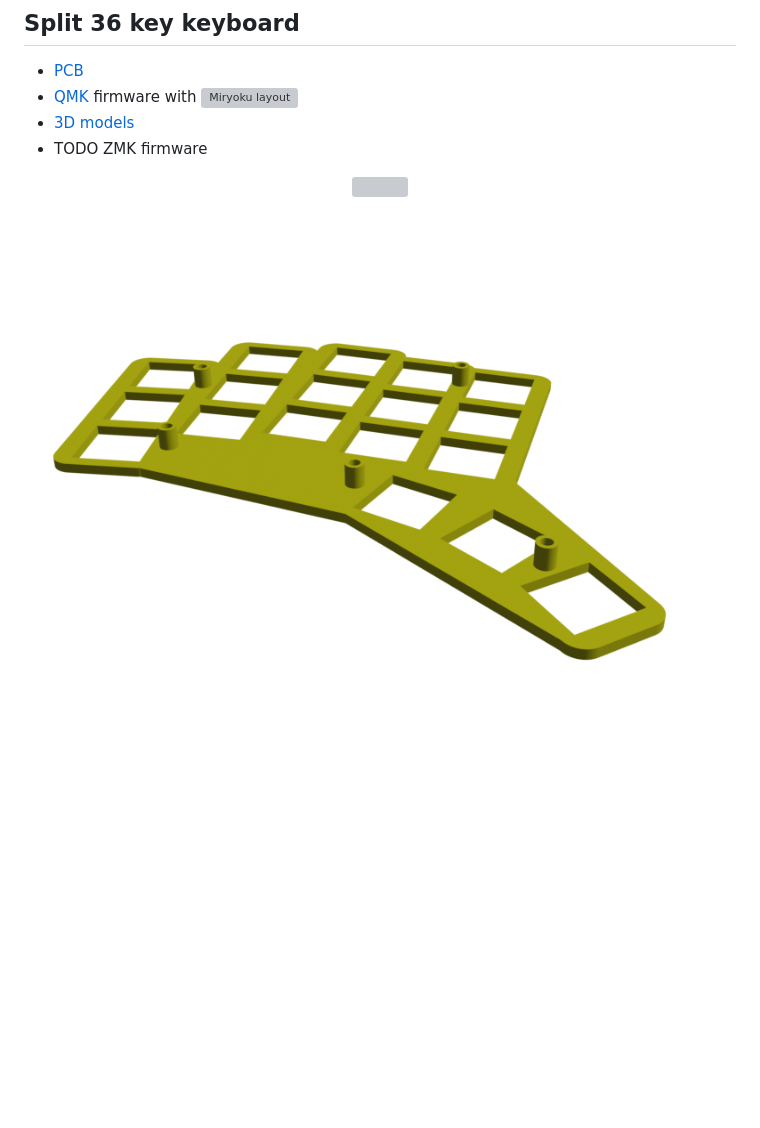
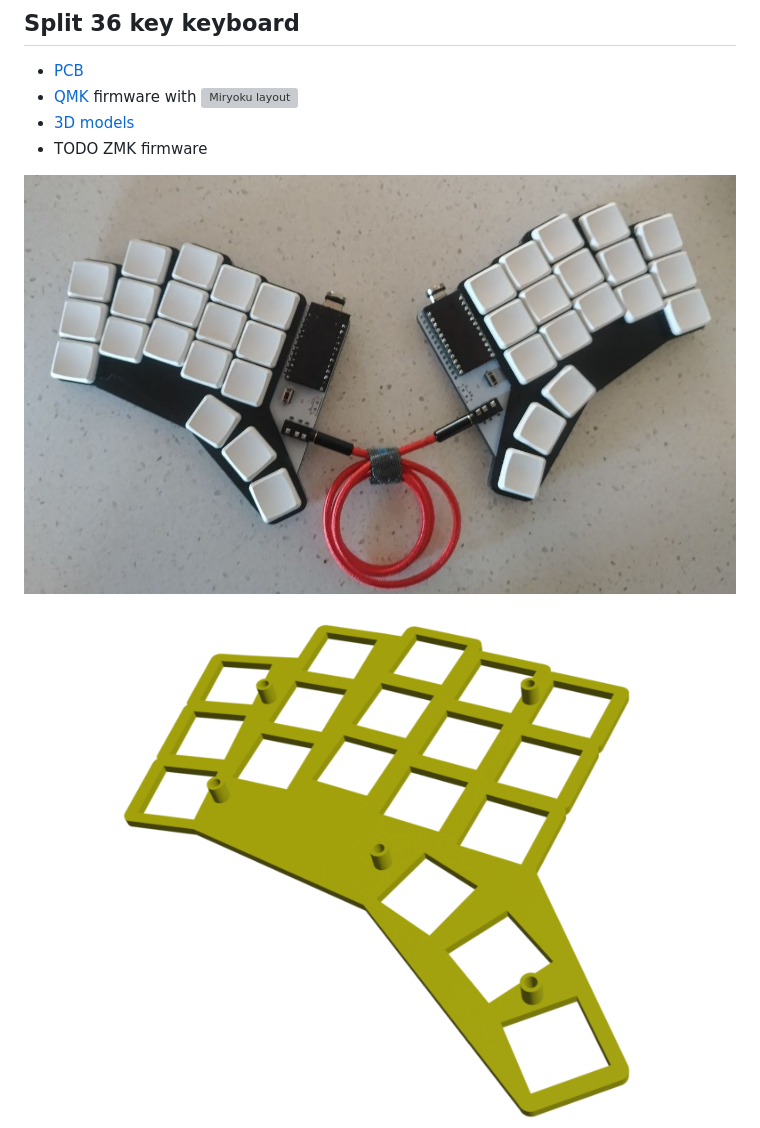
Before and after one commit to scipioni/clavis, a Markdown page: README.md, the part around the change. GitHub-like rendering; pictures changed too: images/stl-preview.png; blank space fills up the shorter version; grey boxes are pictures that could not be loaded.

Commit message:
fix blender model

```diff
--- a/README.md
+++ b/README.md
@@ -8,7 +8,7 @@
 - TODO ZMK firmware
 
 <div align="center">
-    <img src="images/photo.png">
+    <img src="images/photo.jpg">
     <img src="images/stl-preview.png">
     <img src="images/board-back.png"/>
     <img src="images/miryoku.png"/>
```
Also changed, not shown: 2 other files.
